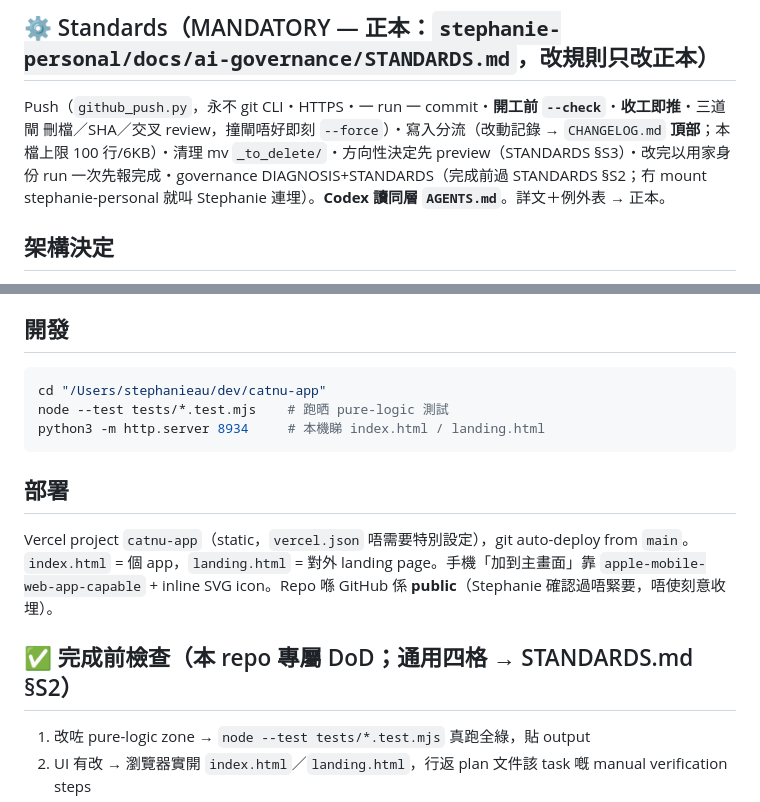
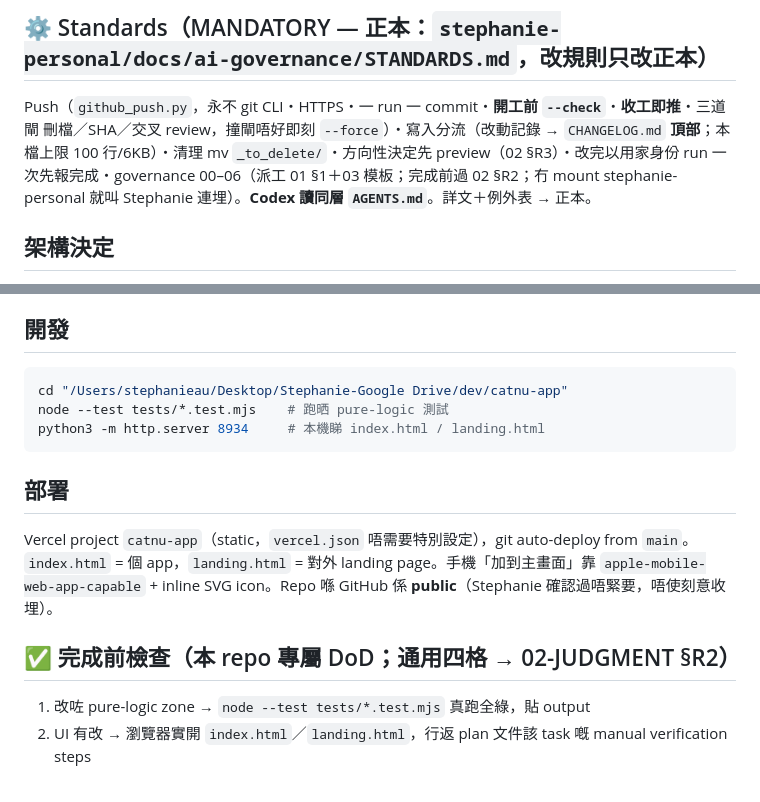
Before and after one commit to auzistephanie/catnu-app, a Markdown page: CLAUDE.md, 2 parts joined by grey strips. GitHub-like rendering.

````diff
--- a/CLAUDE.md
+++ b/CLAUDE.md
@@ -4,7 +4,7 @@
 
 ## ⚙️ Standards（MANDATORY — 正本：`stephanie-personal/docs/ai-governance/STANDARDS.md`，改規則只改正本）
 
-Push（`github_push.py`，永不 git CLI・HTTPS・一 run 一 commit・**開工前 `--check`**・**收工即推**・三道閘 刪檔／SHA／交叉 review，撞閘唔好即刻 `--force`）・寫入分流（改動記錄 → `CHANGELOG.md` **頂部**；本檔上限 100 行/6KB）・清理 mv `_to_delete/`・方向性決定先 preview（STANDARDS §S3）・改完以用家身份 run 一次先報完成・governance DIAGNOSIS+STANDARDS（完成前過 STANDARDS §S2；冇 mount stephanie-personal 就叫 Stephanie 連埋）。**Codex 讀同層 `AGENTS.md`**。詳文＋例外表 → 正本。
+Push（`github_push.py`，永不 git CLI・HTTPS・一 run 一 commit・**開工前 `--check`**・**收工即推**・三道閘 刪檔／SHA／交叉 review，撞閘唔好即刻 `--force`）・寫入分流（改動記錄 → `CHANGELOG.md` **頂部**；本檔上限 100 行/6KB）・清理 mv `_to_delete/`・方向性決定先 preview（02 §R3）・改完以用家身份 run 一次先報完成・governance 00–06（派工 01 §1＋03 模板；完成前過 02 §R2；冇 mount stephanie-personal 就叫 Stephanie 連埋）。**Codex 讀同層 `AGENTS.md`**。詳文＋例外表 → 正本。
 
 ## 架構決定
 
@@ -17,7 +17,7 @@ Push（`github_push.py`，永不 git CLI・HTTPS・一 run 一 commit・**開工
 ## 開發
 
 ```bash
-cd "/Users/stephanieau/dev/catnu-app"
+cd "/Users/stephanieau/Desktop/Stephanie-Google Drive/dev/catnu-app"
 node --test tests/*.test.mjs    # 跑晒 pure-logic 測試
 python3 -m http.server 8934     # 本機睇 index.html / landing.html
 ```
@@ -26,7 +26,7 @@ python3 -m http.server 8934     # 本機睇 index.html / landing.html
 
 Vercel project `catnu-app`（static，`vercel.json` 唔需要特別設定），git auto-deploy from `main`。`index.html` = 個 app，`landing.html` = 對外 landing page。手機「加到主畫面」靠 `apple-mobile-web-app-capable` + inline SVG icon。Repo 喺 GitHub 係 **public**（Stephanie 確認過唔緊要，唔使刻意收埋）。
 
-## ✅ 完成前檢查（本 repo 專屬 DoD；通用四格 → STANDARDS.md §S2）
+## ✅ 完成前檢查（本 repo 專屬 DoD；通用四格 → 02-JUDGMENT §R2）
 
 1. 改咗 pure-logic zone → `node --test tests/*.test.mjs` 真跑全綠，貼 output
 2. UI 有改 → 瀏覽器實開 `index.html`／`landing.html`，行返 plan 文件該 task 嘅 manual verification steps
````
Also changed, not shown: AGENTS.md (+10 -14 lines).
